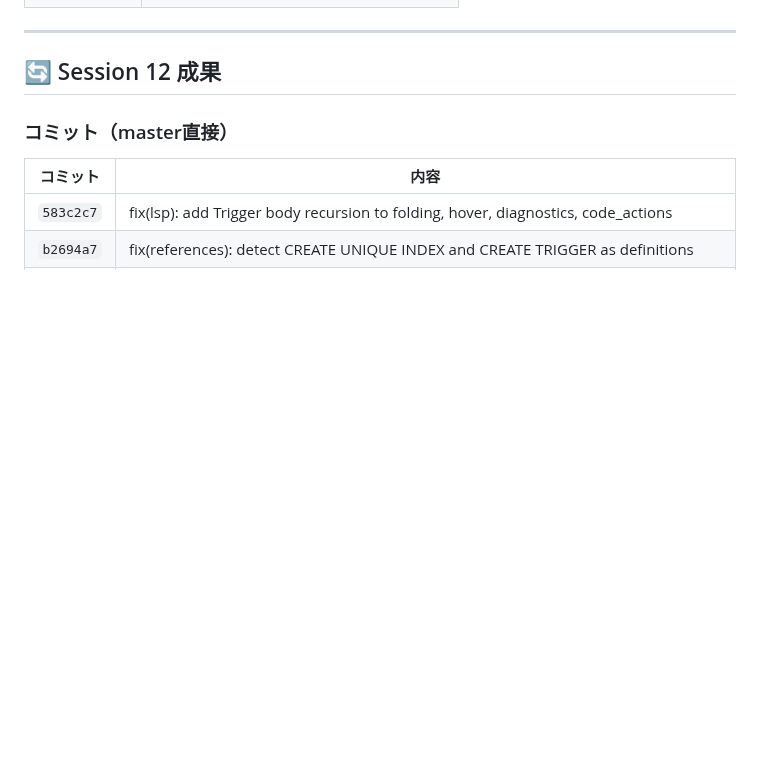
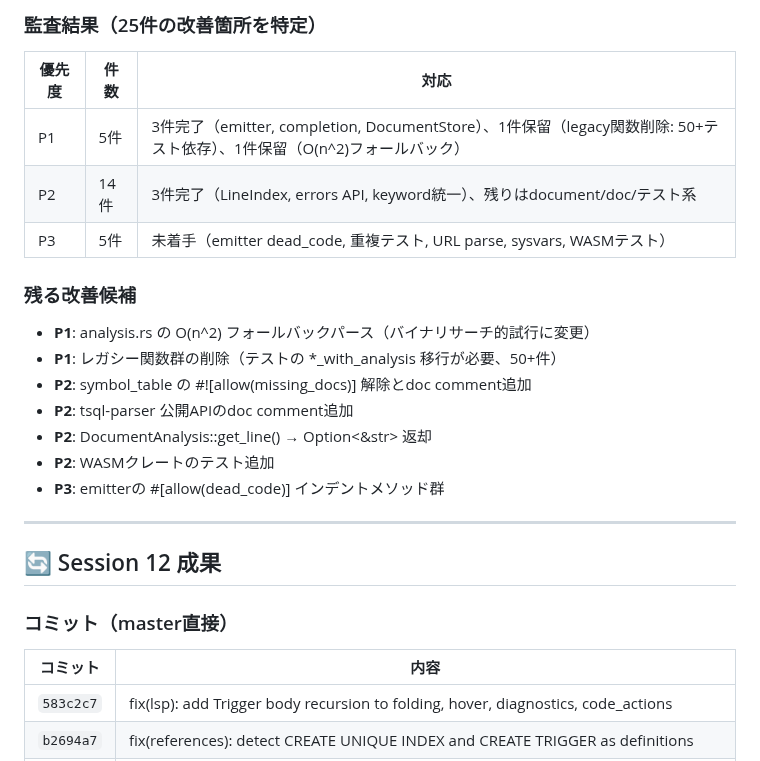
Before and after one commit to Protom512/tsqlremaker, a Markdown page: WHITEBOARD.md, the part around one of its changes. GitHub-like rendering; blank space fills up the shorter version.

```diff
--- a/WHITEBOARD.md
+++ b/WHITEBOARD.md
@@ -19,3 +48,18 @@
+### 監査結果（25件の改善箇所を特定）
+| 優先度 | 件数 | 対応 |
+|--------|------|------|
+| P1 | 5件 | 3件完了（emitter, completion, DocumentStore）、1件保留（legacy関数削除: 50+テスト依存）、1件保留（O(n^2)フォールバック） |
+| P2 | 14件 | 3件完了（LineIndex, errors API, keyword統一）、残りはdocument/doc/テスト系 |
+| P3 | 5件 | 未着手（emitter dead_code, 重複テスト, URL parse, sysvars, WASMテスト） |
+
+### 残る改善候補
+- **P1**: analysis.rs の O(n^2) フォールバックパース（バイナリサーチ的試行に変更）
+- **P1**: レガシー関数群の削除（テストの *_with_analysis 移行が必要、50+件）
+- **P2**: symbol_table の #![allow(missing_docs)] 解除とdoc comment追加
+- **P2**: tsql-parser 公開APIのdoc comment追加
+- **P2**: DocumentAnalysis::get_line() → Option<&str> 返却
+- **P2**: WASMクレートのテスト追加
+- **P3**: emitterの #[allow(dead_code)] インデントメソッド群
 
 ---
 
```
Also changed, not shown: other parts of WHITEBOARD.md (+32 -2 lines).
